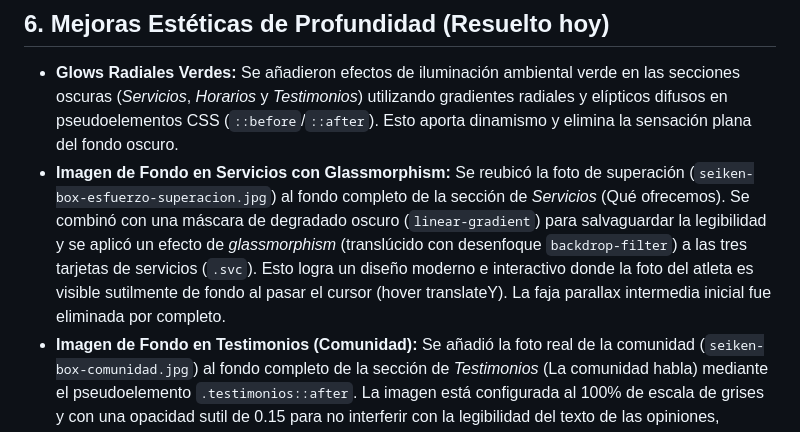
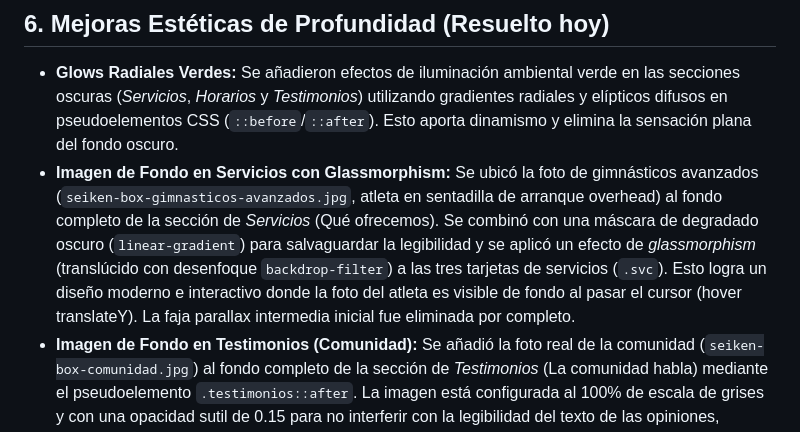
Before and after one commit to tol3do21/seiken-box, a Markdown page: MEMORIA.md, the part around the change. Rendered like a GitHub page.

Commit message:
docs: actualizar memoria con la foto de gimnasticos en servicios

```diff
--- a/MEMORIA.md
+++ b/MEMORIA.md
@@ -57,7 +57,7 @@ El sitio está desarrollado como una SPA (Single Page Application) estática e i
 
 ## 6. Mejoras Estéticas de Profundidad (Resuelto hoy)
 - **Glows Radiales Verdes:** Se añadieron efectos de iluminación ambiental verde en las secciones oscuras (*Servicios*, *Horarios* y *Testimonios*) utilizando gradientes radiales y elípticos difusos en pseudoelementos CSS (`::before`/`::after`). Esto aporta dinamismo y elimina la sensación plana del fondo oscuro.
-- **Imagen de Fondo en Servicios con Glassmorphism:** Se reubicó la foto de superación (`seiken-box-esfuerzo-superacion.jpg`) al fondo completo de la sección de *Servicios* (Qué ofrecemos). Se combinó con una máscara de degradado oscuro (`linear-gradient`) para salvaguardar la legibilidad y se aplicó un efecto de *glassmorphism* (translúcido con desenfoque `backdrop-filter`) a las tres tarjetas de servicios (`.svc`). Esto logra un diseño moderno e interactivo donde la foto del atleta es visible sutilmente de fondo al pasar el cursor (hover translateY). La faja parallax intermedia inicial fue eliminada por completo.
+- **Imagen de Fondo en Servicios con Glassmorphism:** Se ubicó la foto de gimnásticos avanzados (`seiken-box-gimnasticos-avanzados.jpg`, atleta en sentadilla de arranque overhead) al fondo completo de la sección de *Servicios* (Qué ofrecemos). Se combinó con una máscara de degradado oscuro (`linear-gradient`) para salvaguardar la legibilidad y se aplicó un efecto de *glassmorphism* (translúcido con desenfoque `backdrop-filter`) a las tres tarjetas de servicios (`.svc`). Esto logra un diseño moderno e interactivo donde la foto del atleta es visible de fondo al pasar el cursor (hover translateY). La faja parallax intermedia inicial fue eliminada por completo.
 - **Imagen de Fondo en Testimonios (Comunidad):** Se añadió la foto real de la comunidad (`seiken-box-comunidad.jpg`) al fondo completo de la sección de *Testimonios* (La comunidad habla) mediante el pseudoelemento `.testimonios::after`. La imagen está configurada al 100% de escala de grises y con una opacidad sutil de 0.15 para no interferir con la legibilidad del texto de las opiniones, brindando una textura colectiva impecable y premium.
 
 ---
```
